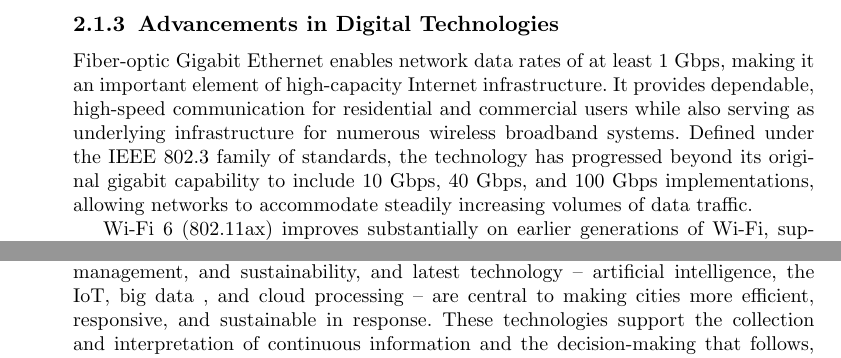
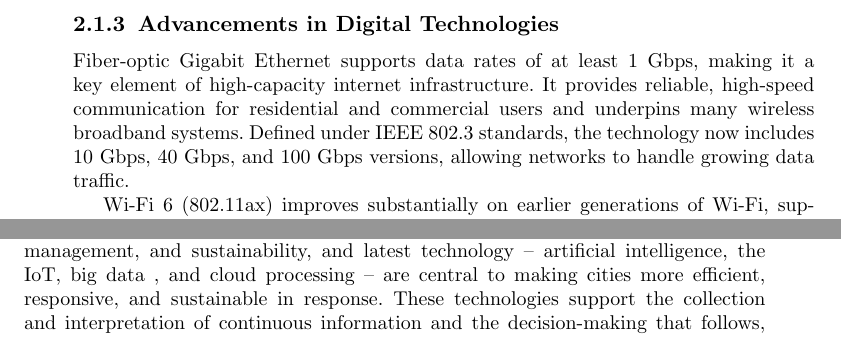
Before and after one commit to DerrickUnleashed/DesignSmartCities, a LaTeX paper (main.tex): two parts of pages 10 and 24 of 51 before the commit and two parts of pages 10 and 23 of 51 after it, joined at a grey line, cut so that both start at the same text. Compiled offline with pdfLaTeX.

Commit message:
docs: revise fiber-optic Gigabit Ethernet paragraph

```diff
--- a/main.tex
+++ b/main.tex
@@ -184,7 +184,7 @@ Broadband deployment faces significant challenges. High costs -- driven by cable
 The connectivity that enables smart city services also exposes them to data breaches, cyberattacks, and malware that can disrupt services and compromise sensitive information, underscoring the need for cybersecurity. Regulatory hurdles -- including cumbersome permitting, spectrum allocation challenges, and inconsistent regulation across regions -- further complicate broadband deployment. Streamlining permitting and coordinating spectrum policy are widely seen as important levers for encouraging investment \cite{r30}.
 
 \subsubsection{Advancements in Digital Technologies}
-Fiber-optic Gigabit Ethernet enables network data rates of at least 1 Gbps, making it an important element of high-capacity Internet infrastructure. It provides dependable, high-speed communication for residential and commercial users while also serving as underlying infrastructure for numerous wireless broadband systems. Defined under the IEEE 802.3 family of standards, the technology has progressed beyond its original gigabit capability to include 10 Gbps, 40 Gbps, and 100 Gbps implementations, allowing networks to accommodate steadily increasing volumes of data traffic.
+Fiber-optic Gigabit Ethernet supports data rates of at least 1 Gbps, making it a key element of high-capacity internet infrastructure. It provides reliable, high-speed communication for residential and commercial users and underpins many wireless broadband systems. Defined under IEEE 802.3 standards, the technology now includes 10 Gbps, 40 Gbps, and 100 Gbps versions, allowing networks to handle growing data traffic.
 
 Wi-Fi 6 (802.11ax) improves substantially on earlier generations of Wi-Fi, supporting speeds up to 9.6 Gbps and handling a far greater number of simultaneous connections, which makes it well suited to smart homes and high-density urban environments. Mesh networks complement this capability by providing continuous Wi-Fi coverage through a web of interconnected nodes.
 
```
